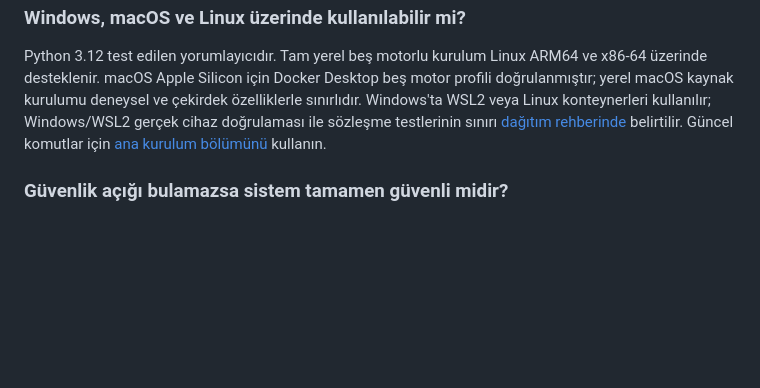
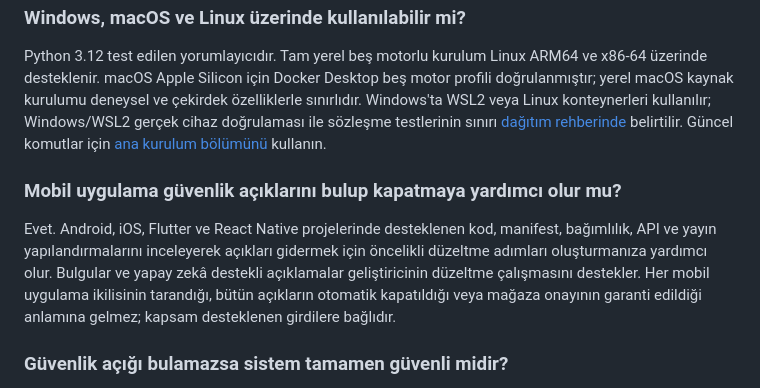
Before and after one commit to dytredline/Sniper, a Markdown page: docs/README.tr.md, the part around the change. GitHub-like rendering; blank space fills up the shorter version.

```diff
--- a/docs/README.tr.md
+++ b/docs/README.tr.md
@@ -53,6 +53,14 @@ kullanılır; Windows/WSL2 gerçek cihaz doğrulaması ile sözleşme testlerini
 [dağıtım rehberinde](../DEPLOYMENT.md) belirtilir. Güncel komutlar için
 [ana kurulum bölümünü](../README.md#source-checkout-setup) kullanın.
 
+### Mobil uygulama güvenlik açıklarını bulup kapatmaya yardımcı olur mu?
+
+Evet. Android, iOS, Flutter ve React Native projelerinde desteklenen kod, manifest, bağımlılık,
+API ve yayın yapılandırmalarını inceleyerek açıkları gidermek için öncelikli düzeltme adımları
+oluşturmanıza yardımcı olur. Bulgular ve yapay zekâ destekli açıklamalar geliştiricinin düzeltme
+çalışmasını destekler. Her mobil uygulama ikilisinin tarandığı, bütün açıkların otomatik kapatıldığı
+veya mağaza onayının garanti edildiği anlamına gelmez; kapsam desteklenen girdilere bağlıdır.
+
 ### Güvenlik açığı bulamazsa sistem tamamen güvenli midir?
 
 Hayır. Desteklenmeyen girdiler, çalıştırılmamış kontroller ve çalışma zamanı davranışları olabilir.
```
Also changed, not shown: README.md (+9 -0 lines).
